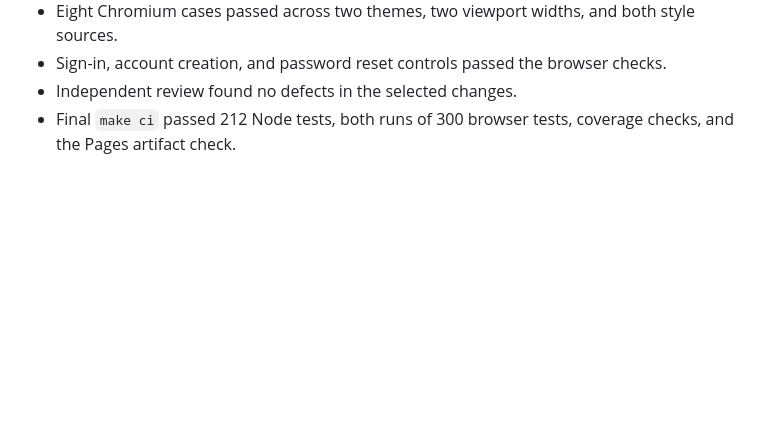
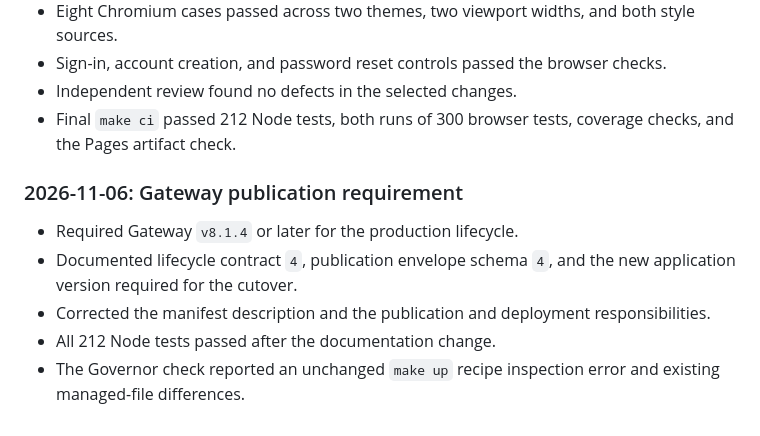
Before and after one commit to MarcoPoloResearchLab/mpr-ui, a Markdown page: .mprlab/NOTES.md, the part around the change. Rendered like a GitHub page; blank space fills up the shorter version.

```diff
--- a/.mprlab/NOTES.md
+++ b/.mprlab/NOTES.md
@@ -370,3 +370,11 @@ The deliverables are code changes. Sequentially open PRs use `gh` utility after
 - Sign-in, account creation, and password reset controls passed the browser checks.
 - Independent review found no defects in the selected changes.
 - Final `make ci` passed 212 Node tests, both runs of 300 browser tests, coverage checks, and the Pages artifact check.
+
+### 2026-11-06: Gateway publication requirement
+
+- Required Gateway `v8.1.4` or later for the production lifecycle.
+- Documented lifecycle contract `4`, publication envelope schema `4`, and the new application version required for the cutover.
+- Corrected the manifest description and the publication and deployment responsibilities.
+- All 212 Node tests passed after the documentation change.
+- The Governor check reported an unchanged `make up` recipe inspection error and existing managed-file differences.
```
Also changed, not shown: README.md (+14 -6 lines).
